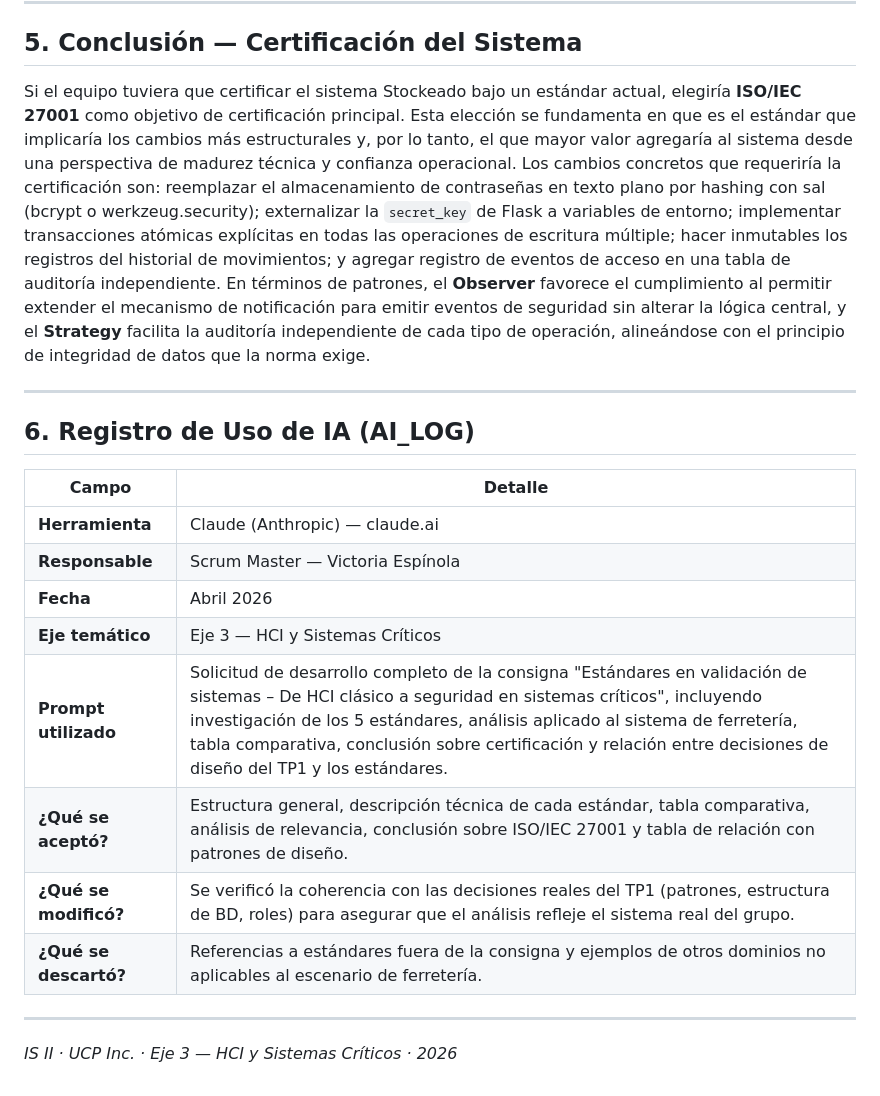
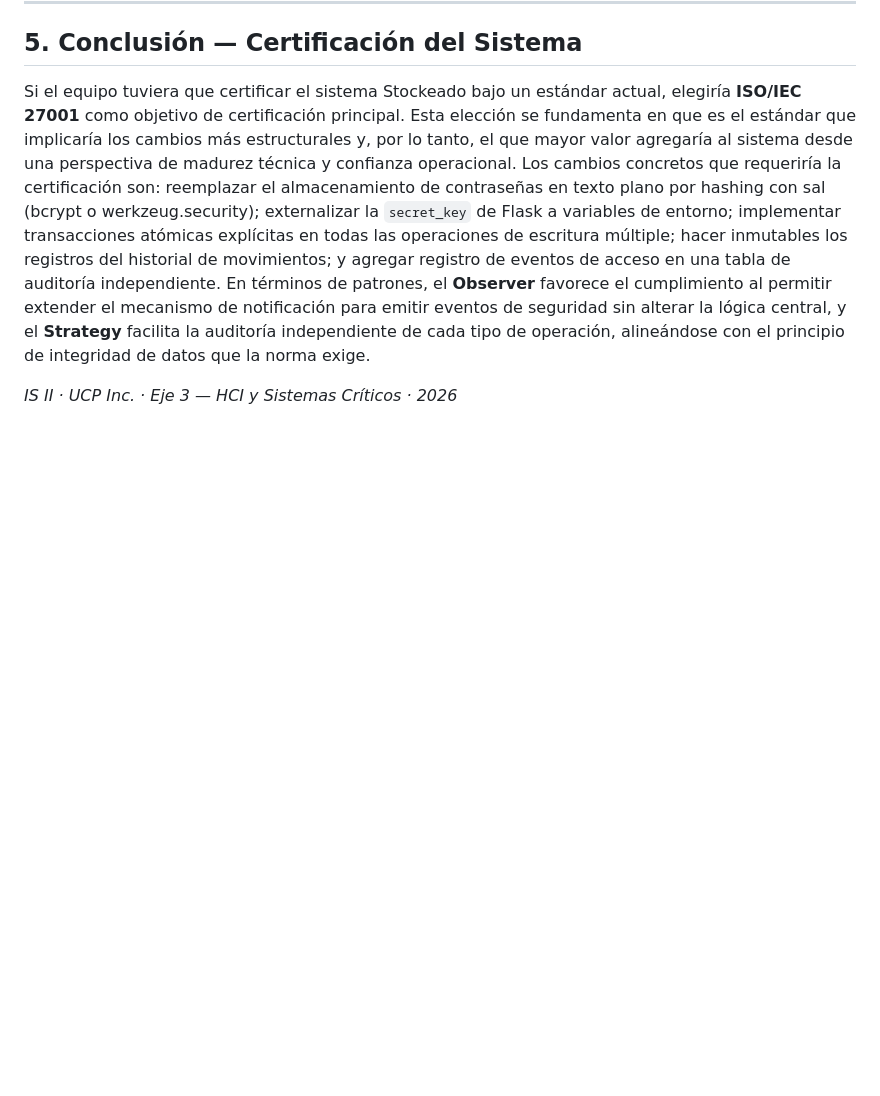
Before and after one commit to MatiasPelinski/IS2_Piki-s, a Markdown page: docs/ANALISIS_ESTANDARES.md, the part around the change. GitHub-like rendering; blank space fills up the shorter version.

```diff
--- a/docs/ANALISIS_ESTANDARES.md
+++ b/docs/ANALISIS_ESTANDARES.md
@@ -149,21 +149,6 @@ A continuación se analiza cómo cada decisión de diseño tomada en el TP1 faci
 
 Si el equipo tuviera que certificar el sistema Stockeado bajo un estándar actual, elegiría **ISO/IEC 27001** como objetivo de certificación principal. Esta elección se fundamenta en que es el estándar que implicaría los cambios más estructurales y, por lo tanto, el que mayor valor agregaría al sistema desde una perspectiva de madurez técnica y confianza operacional. Los cambios concretos que requeriría la certificación son: reemplazar el almacenamiento de contraseñas en texto plano por hashing con sal (bcrypt o werkzeug.security); externalizar la `secret_key` de Flask a variables de entorno; implementar transacciones atómicas explícitas en todas las operaciones de escritura múltiple; hacer inmutables los registros del historial de movimientos; y agregar registro de eventos de acceso en una tabla de auditoría independiente. En términos de patrones, el **Observer** favorece el cumplimiento al permitir extender el mecanismo de notificación para emitir eventos de seguridad sin alterar la lógica central, y el **Strategy** facilita la auditoría independiente de cada tipo de operación, alineándose con el principio de integridad de datos que la norma exige.
 
----
 
-## 6. Registro de Uso de IA (AI_LOG)
-
-| **Campo** | **Detalle** |
-|---|---|
-| **Herramienta** | Claude (Anthropic) — claude.ai |
-| **Responsable** | Scrum Master — Victoria Espínola |
-| **Fecha** | Abril 2026 |
-| **Eje temático** | Eje 3 — HCI y Sistemas Críticos |
-| **Prompt utilizado** | Solicitud de desarrollo completo de la consigna "Estándares en validación de sistemas – De HCI clásico a seguridad en sistemas críticos", incluyendo investigación de los 5 estándares, análisis aplicado al sistema de ferretería, tabla comparativa, conclusión sobre certificación y relación entre decisiones de diseño del TP1 y los estándares. |
-| **¿Qué se aceptó?** | Estructura general, descripción técnica de cada estándar, tabla comparativa, análisis de relevancia, conclusión sobre ISO/IEC 27001 y tabla de relación con patrones de diseño. |
-| **¿Qué se modificó?** | Se verificó la coherencia con las decisiones reales del TP1 (patrones, estructura de BD, roles) para asegurar que el análisis refleje el sistema real del grupo. |
-| **¿Qué se descartó?** | Referencias a estándares fuera de la consigna y ejemplos de otros dominios no aplicables al escenario de ferretería. |
-
----
 
 *IS II · UCP Inc. · Eje 3 — HCI y Sistemas Críticos · 2026*
```
